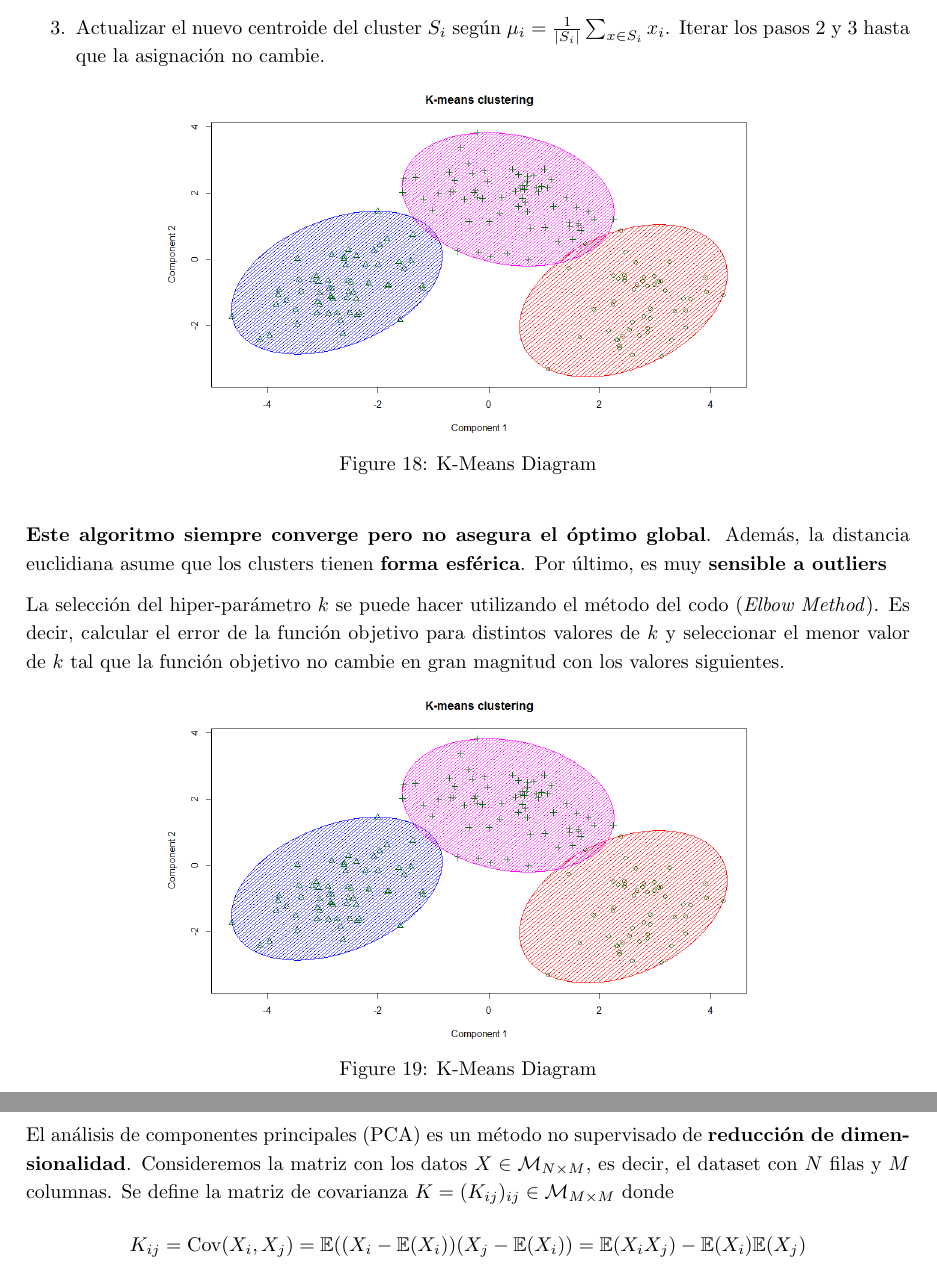
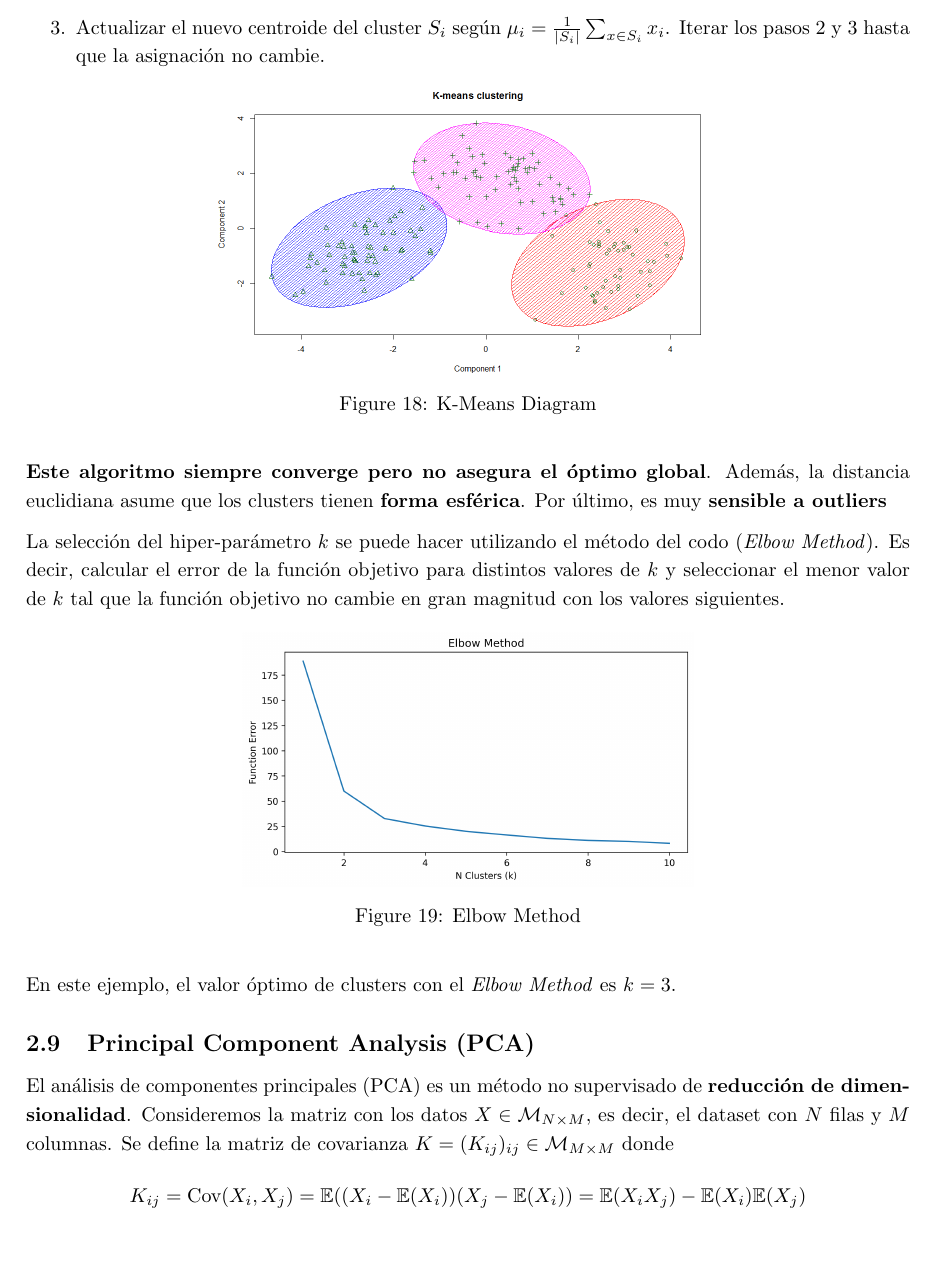
Before and after one commit to Bruno-Moreno/ML---Study, a LaTeX document (ai_algorithms.tex, which reads chapters/ML.tex): two parts of pages 15 and 16 of 19 before the commit and part of page 15 of 19 after it, the two joined at a grey line, cut so that both start at the same text, the shorter picture padded with empty space. Compiled offline with pdfLaTeX.

Commit message:
Updates from Overleaf

```diff
--- a/chapters/ML.tex
+++ b/chapters/ML.tex
@@ -362,7 +362,7 @@ Notar que $\mu_i = \frac{1}{|S_i|}\sum_{x \in S_i}x_i$ es el centroide del clust
 
 \begin{figure}[H]
     \center
-    \includegraphics[scale=0.3]{notebooks/ML/img/k_means_diagram.png}
+    \includegraphics[scale=0.25]{notebooks/ML/img/k_means_diagram.png}
     \caption{K-Means Diagram}
 \end{figure}
 
@@ -372,10 +372,11 @@ La selección del hiper-parámetro $k$ se puede hacer utilizando el método del
 
 \begin{figure}[H]
     \center
-    \includegraphics[scale=0.3]{notebooks/ML/img/k_means_diagram.png}
-    \caption{K-Means Diagram}
+    \includegraphics[scale=0.45]{notebooks/ML/img/elbow_method_k_means.png}
+    \caption{Elbow Method}
 \end{figure}
 
+En este ejemplo, el valor óptimo de clusters con el \textit{Elbow Method} es $k=3$.
 
 
 
```
